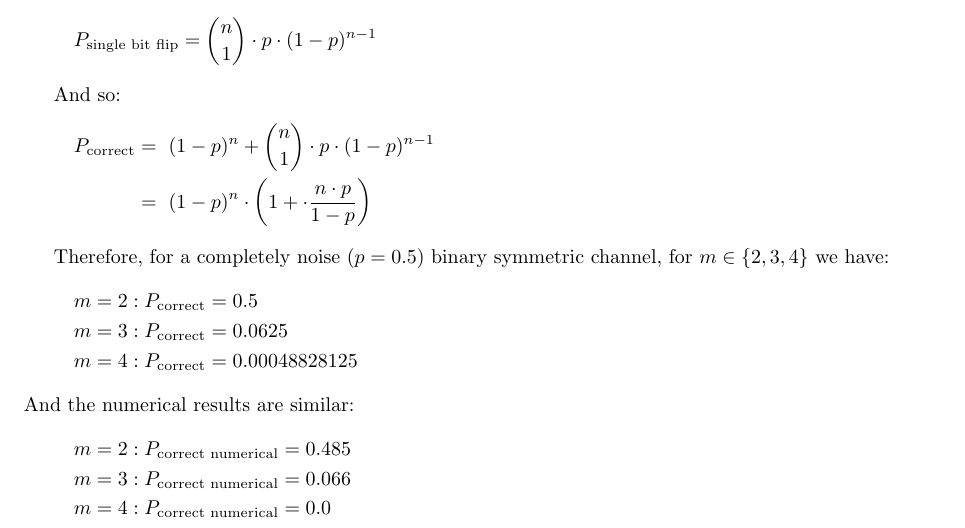
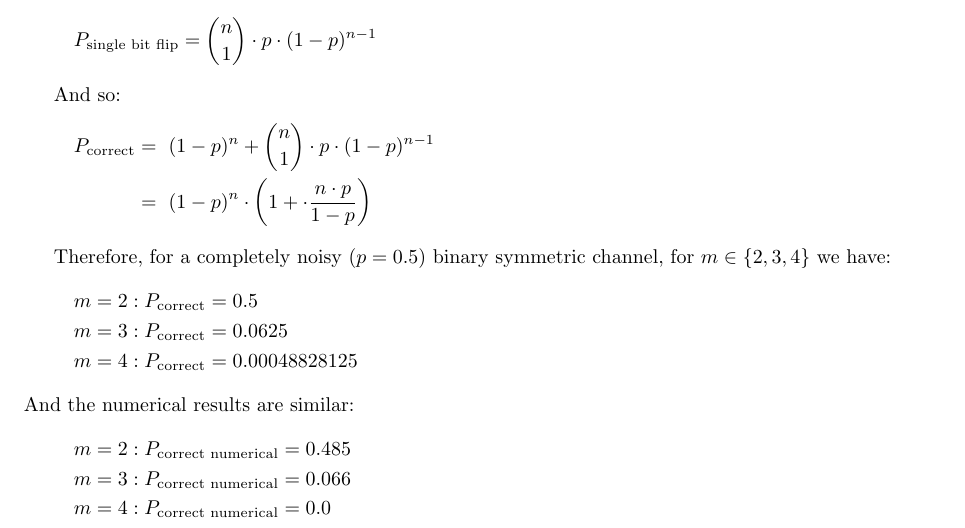
Before and after one commit to aliabbas299792/imperial, a LaTeX document (stat_info/report/report.tex): part of page 1 of 3, cut so that both start at the same text. Compiled offline with pdfLaTeX.

Commit message:
fix(stat-info): fixed a spelling mistake and added a comment commented the fact that we're using the non-systematic way of arranging parity bits here

```diff
--- a/stat_info/report/report.tex
+++ b/stat_info/report/report.tex
@@ -33,7 +33,7 @@
      &=\ (1 - p)^n \cdot \left(1 + \cdot \frac{n \cdot p}{1 - p}\right)
   \end{align*}
 
-  Therefore, for a completely noise ($p = 0.5$) binary symmetric channel, for $m \in \{2, 3, 4 \}$ we have:
+  Therefore, for a completely noisy ($p = 0.5$) binary symmetric channel, for $m \in \{2, 3, 4 \}$ we have:
   \begin{align*}
     m = 2: P_{\text{correct}} &= 0.5 \\
     m = 3: P_{\text{correct}} &= 0.0625 \\
```
Also changed, not shown: stat_info/images/accuracy_m2.png, stat_info/images/accuracy_m3.png, stat_info/images/accuracy_m4.png, stat_info/images/accuracy_overlay.png, stat_info/report/report.pdf, 1 other file.
